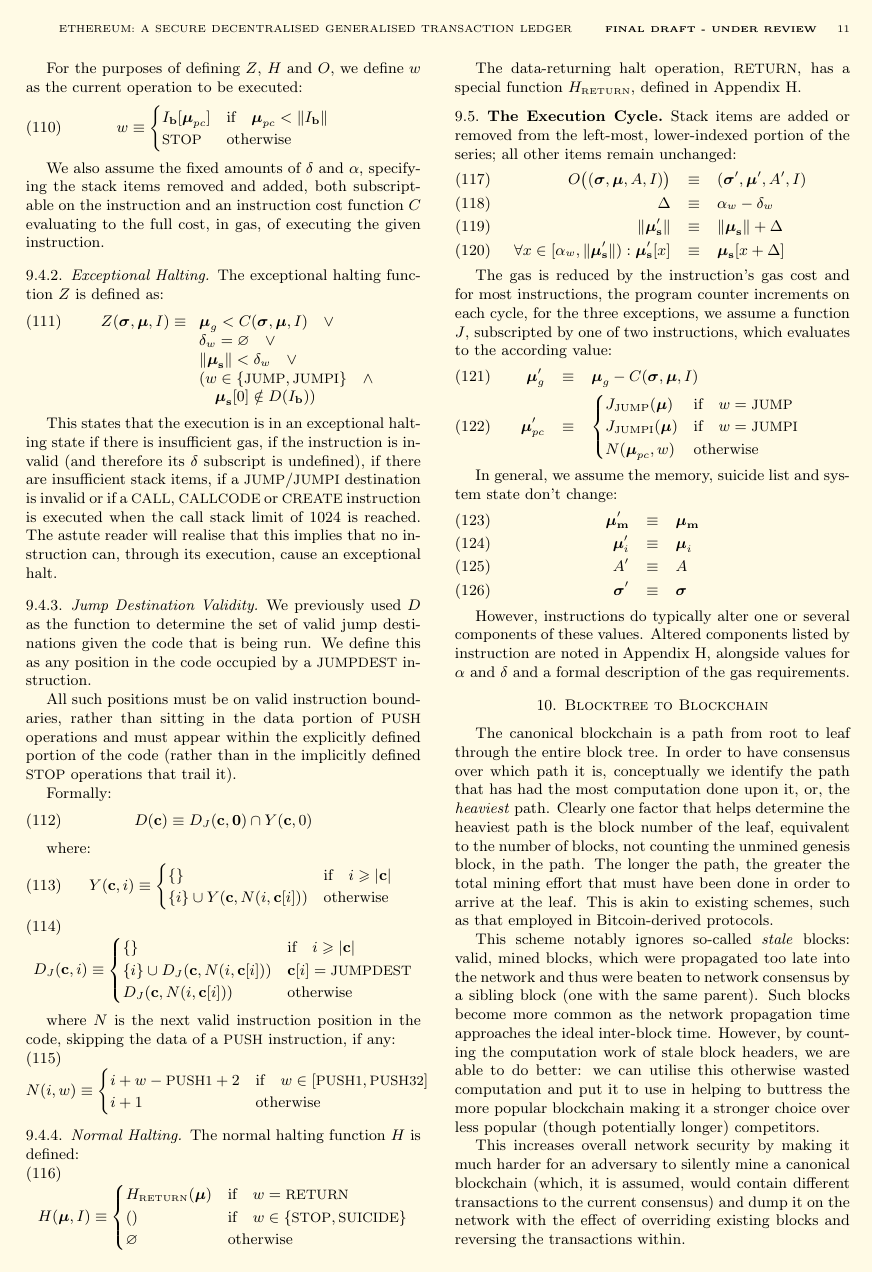
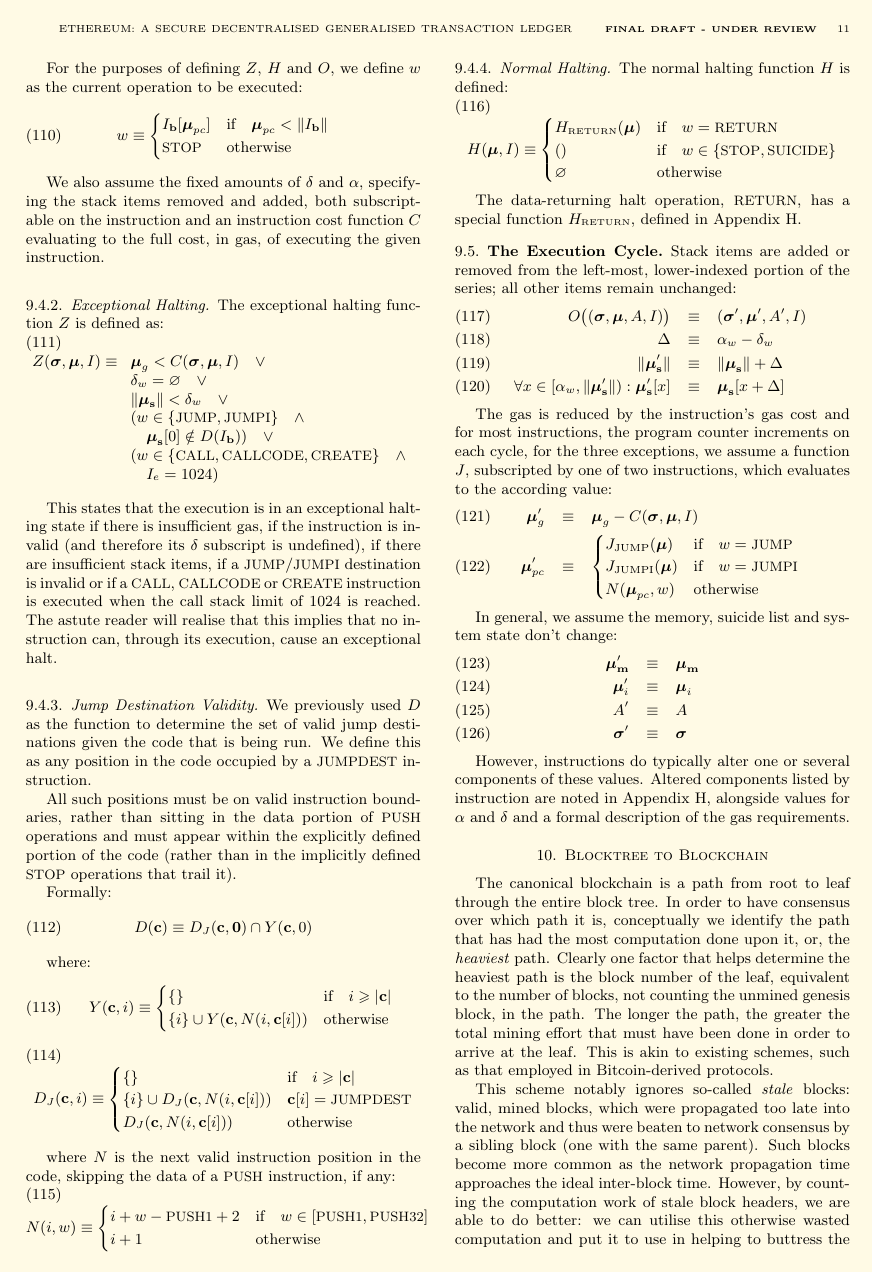
Before and after one commit to ethereum/yellowpaper, a LaTeX paper (Paper.tex): page 11 of 29 before the commit and page 11 of 30 after it. Compiled offline with pdfLaTeX.

Commit message:
Add call depth limit condition to exception handling function

```diff
--- a/Paper.tex
+++ b/Paper.tex
@@ -853,7 +853,7 @@
 \boldsymbol{\mu}_g < C(\boldsymbol{\sigma}, \boldsymbol{\mu}, I) \quad \vee \\
 \mathbf{\delta}_w = \varnothing \quad \vee \\
 \lVert\boldsymbol{\mu}_\mathbf{s}\rVert < \mathbf{\delta}_w \quad \vee \\
-( w \in \{ \text{\small JUMP}, \text{\small JUMPI} \} \quad \wedge \\ \quad \boldsymbol{\mu}_\mathbf{s}[0] \notin D(I_\mathbf{b}) ) \quad
+( w \in \{ \text{\small JUMP}, \text{\small JUMPI} \} \quad \wedge \\ \quad \boldsymbol{\mu}_\mathbf{s}[0] \notin D(I_\mathbf{b}) ) \quad \vee\ \\ ( w \in \{ \text{\small CALL}, \text{\small CALLCODE}, \text{\small CREATE} \} \quad \wedge \\ \quad I_e = 1024)
 \end{array}
 \end{equation}
 
```
